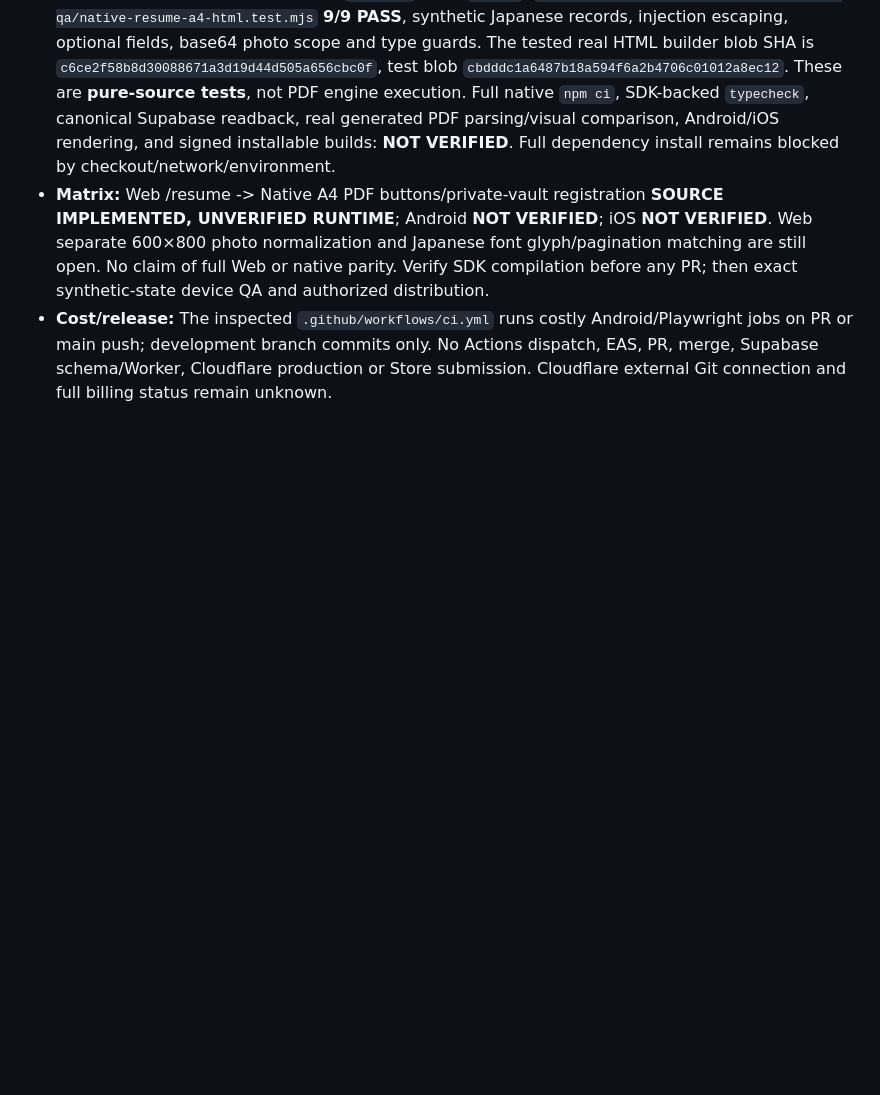
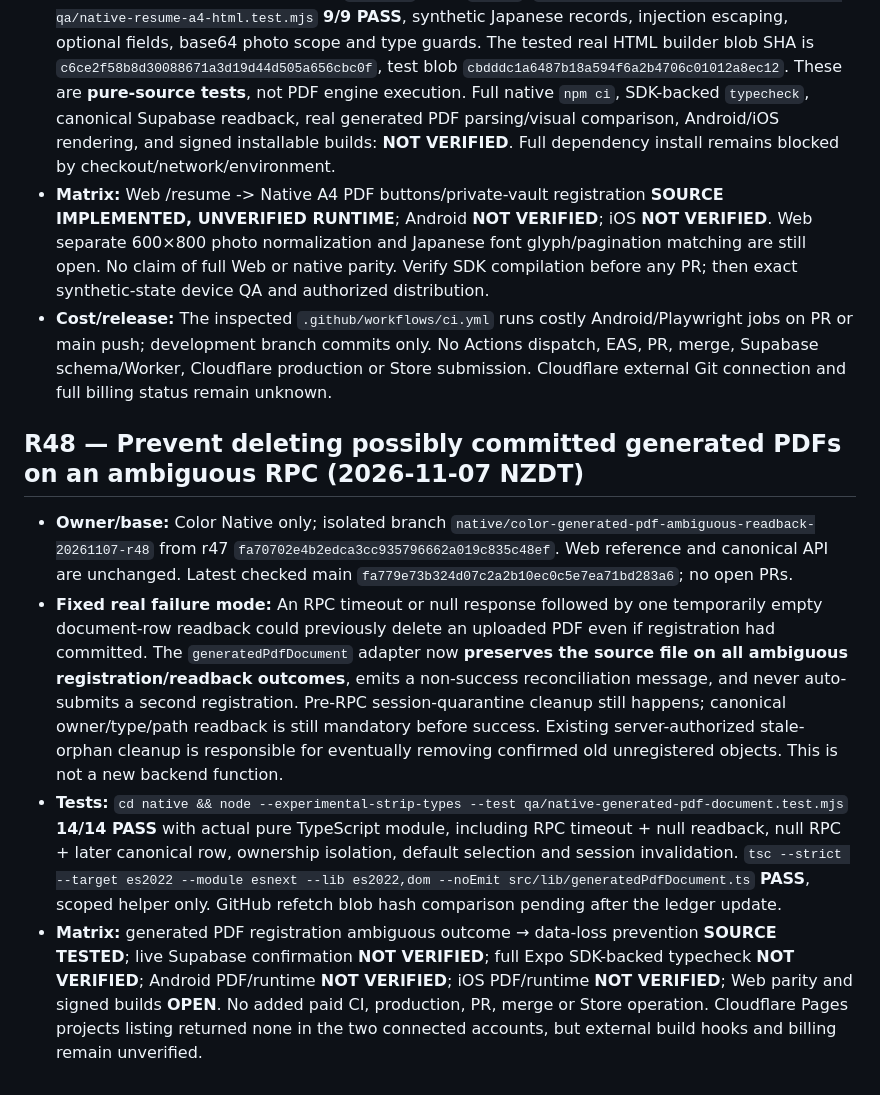
Before and after one commit to workmarketjp-gif/app.hoikucolor-recruit, a Markdown page: native/docs/jobseeker-web-parity-ledger.md, the part around the change. GitHub-like rendering; blank space fills up the shorter version.

Commit message:
docs(color-native): record r48 document ambiguity fix and both-OS evidence gaps

```diff
--- a/native/docs/jobseeker-web-parity-ledger.md
+++ b/native/docs/jobseeker-web-parity-ledger.md
@@ -482,3 +482,9 @@ Integrate previously preserved `/career` candidate into the checked-out Expo pro
 - **Direct local test evidence:** Node `v22.16.0`, npm `10.9.2`; `node --experimental-strip-types --test qa/native-resume-a4-html.test.mjs` **9/9 PASS**, synthetic Japanese records, injection escaping, optional fields, base64 photo scope and type guards. The tested real HTML builder blob SHA is `c6ce2f58b8d30088671a3d19d44d505a656cbc0f`, test blob `cbdddc1a6487b18a594f6a2b4706c01012a8ec12`. These are **pure-source tests**, not PDF engine execution. Full native `npm ci`, SDK-backed `typecheck`, canonical Supabase readback, real generated PDF parsing/visual comparison, Android/iOS rendering, and signed installable builds: **NOT VERIFIED**. Full dependency install remains blocked by checkout/network/environment.
 - **Matrix:** Web /resume -> Native A4 PDF buttons/private-vault registration **SOURCE IMPLEMENTED, UNVERIFIED RUNTIME**; Android **NOT VERIFIED**; iOS **NOT VERIFIED**. Web separate 600×800 photo normalization and Japanese font glyph/pagination matching are still open. No claim of full Web or native parity. Verify SDK compilation before any PR; then exact synthetic-state device QA and authorized distribution.
 - **Cost/release:** The inspected `.github/workflows/ci.yml` runs costly Android/Playwright jobs on PR or main push; development branch commits only. No Actions dispatch, EAS, PR, merge, Supabase schema/Worker, Cloudflare production or Store submission. Cloudflare external Git connection and full billing status remain unknown.
+
+## R48 — Prevent deleting possibly committed generated PDFs on an ambiguous RPC (2026-11-07 NZDT)
+- **Owner/base:** Color Native only; isolated branch `native/color-generated-pdf-ambiguous-readback-20261107-r48` from r47 `fa70702e4b2edca3cc935796662a019c835c48ef`. Web reference and canonical API are unchanged. Latest checked main `fa779e73b324d07c2a2b10ec0c5e7ea71bd283a6`; no open PRs.
+- **Fixed real failure mode:** An RPC timeout or null response followed by one temporarily empty document-row readback could previously delete an uploaded PDF even if registration had committed. The `generatedPdfDocument` adapter now **preserves the source file on all ambiguous registration/readback outcomes**, emits a non-success reconciliation message, and never auto-submits a second registration. Pre-RPC session-quarantine cleanup still happens; canonical owner/type/path readback is still mandatory before success. Existing server-authorized stale-orphan cleanup is responsible for eventually removing confirmed old unregistered objects. This is not a new backend function.
+- **Tests:** `cd native && node --experimental-strip-types --test qa/native-generated-pdf-document.test.mjs` **14/14 PASS** with actual pure TypeScript module, including RPC timeout + null readback, null RPC + later canonical row, ownership isolation, default selection and session invalidation. `tsc --strict --target es2022 --module esnext --lib es2022,dom --noEmit src/lib/generatedPdfDocument.ts` **PASS**, scoped helper only. GitHub refetch blob hash comparison pending after the ledger update.
+- **Matrix:** generated PDF registration ambiguous outcome → data-loss prevention **SOURCE TESTED**; live Supabase confirmation **NOT VERIFIED**; full Expo SDK-backed typecheck **NOT VERIFIED**; Android PDF/runtime **NOT VERIFIED**; iOS PDF/runtime **NOT VERIFIED**; Web parity and signed builds **OPEN**. No added paid CI, production, PR, merge or Store operation. Cloudflare Pages projects listing returned none in the two connected accounts, but external build hooks and billing remain unverified.
```
